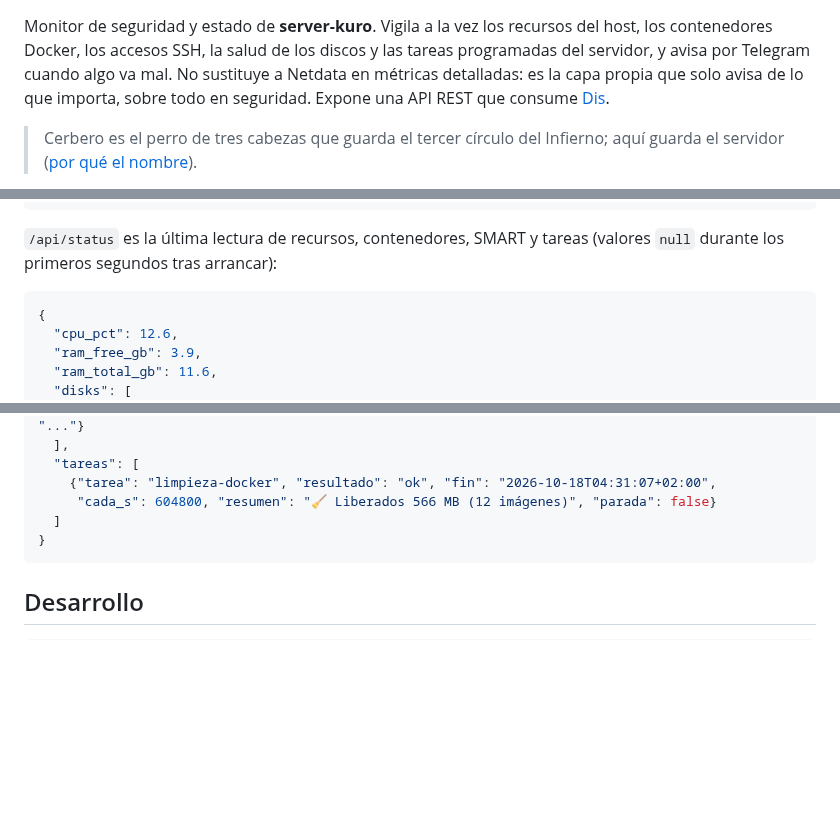
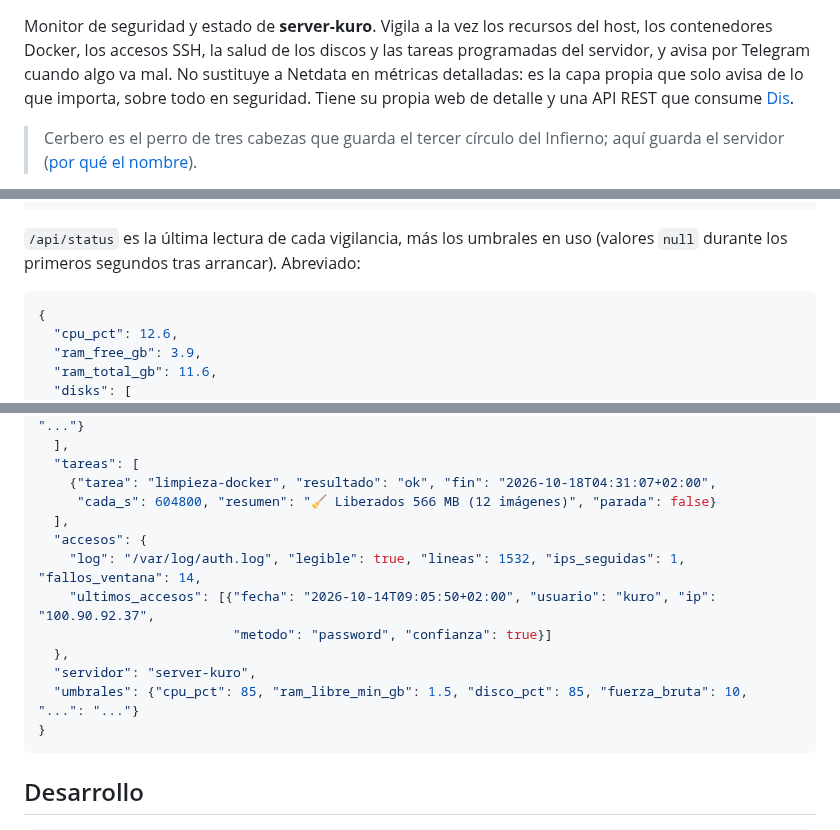
Before and after one commit to kur0h3i/Cerbero, a Markdown page: README.md, 3 parts joined by grey strips. GitHub-like rendering; blank space fills up the shorter version.

````diff
--- a/README.md
+++ b/README.md
@@ -8,7 +8,8 @@ Monitor de seguridad y estado de **server-kuro**. Vigila a la vez los recursos d
 contenedores Docker, los accesos SSH, la salud de los discos y las tareas programadas del
 servidor, y avisa por Telegram cuando algo va mal. No sustituye
 a Netdata en métricas detalladas: es la capa propia que solo avisa de lo que importa, sobre
-todo en seguridad. Expone una API REST que consume [Dis](https://github.com/kur0h3i/Dis).
+todo en seguridad. Tiene su propia web de detalle y una API REST que consume
+[Dis](https://github.com/kur0h3i/Dis).
 
 > Cerbero es el perro de tres cabezas que guarda el tercer círculo del Infierno; aquí guarda
 > el servidor ([por qué el nombre](#el-nombre-y-el-logo)).
@@ -473,8 +502,8 @@ reciente a la más antigua:
 }
 ```
 
-`/api/status` es la última lectura de recursos, contenedores, SMART y tareas (valores `null`
-durante los primeros segundos tras arrancar):
+`/api/status` es la última lectura de cada vigilancia, más los umbrales en uso (valores `null`
+durante los primeros segundos tras arrancar). Abreviado:
 
 ```json
 {
@@ -493,7 +522,14 @@ durante los primeros segundos tras arrancar):
   "tareas": [
     {"tarea": "limpieza-docker", "resultado": "ok", "fin": "2026-10-18T04:31:07+02:00",
      "cada_s": 604800, "resumen": "🧹 Liberados 566 MB (12 imágenes)", "parada": false}
-  ]
+  ],
+  "accesos": {
+    "log": "/var/log/auth.log", "legible": true, "lineas": 1532, "ips_seguidas": 1, "fallos_ventana": 14,
+    "ultimos_accesos": [{"fecha": "2026-10-14T09:05:50+02:00", "usuario": "kuro", "ip": "100.90.92.37",
+                         "metodo": "password", "confianza": true}]
+  },
+  "servidor": "server-kuro",
+  "umbrales": {"cpu_pct": 85, "ram_libre_min_gb": 1.5, "disco_pct": 85, "fuerza_bruta": 10, "...": "..."}
 }
 ```
 
````
Also changed, not shown: other parts of README.md (+33 -3 lines), docs/web.png (added), 10 other files.
